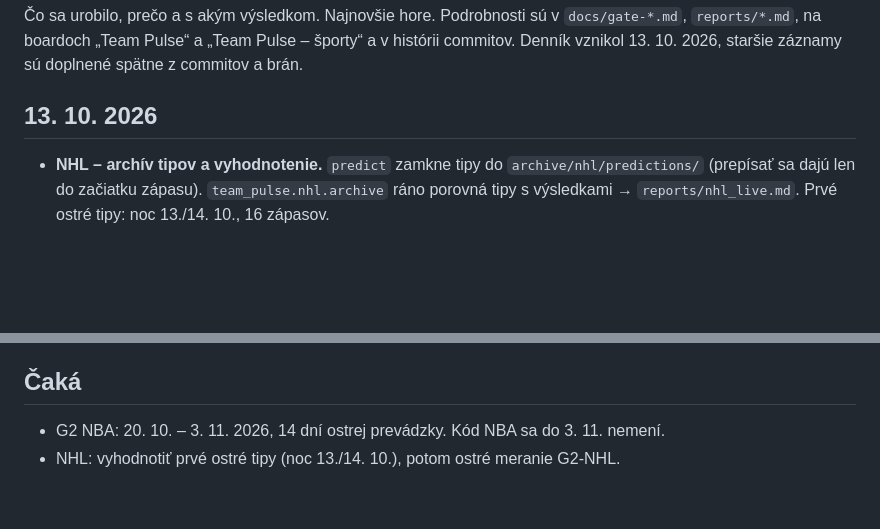
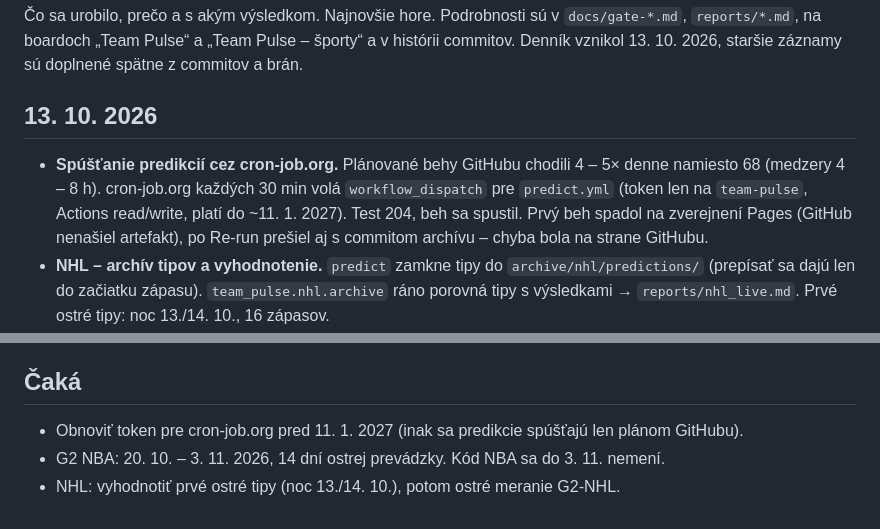
Before and after one commit to peterolah-qa/team-pulse, a Markdown page: docs/journal.md, 2 parts joined by grey strips. Rendered like a GitHub page; blank space fills up the shorter version.

Commit message:
Denník: predikcie spúšťa aj cron-job.org

```diff
--- a/docs/journal.md
+++ b/docs/journal.md
@@ -6,6 +6,11 @@ Denník vznikol 13. 10. 2026, staršie záznamy sú doplnené spätne z commitov
 
 ## 13. 10. 2026
 
+- **Spúšťanie predikcií cez cron-job.org.** Plánované behy GitHubu chodili 4 – 5× denne namiesto
+  68 (medzery 4 – 8 h). cron-job.org každých 30 min volá `workflow_dispatch` pre `predict.yml`
+  (token len na `team-pulse`, Actions read/write, platí do ~11. 1. 2027). Test 204, beh sa spustil.
+  Prvý beh spadol na zverejnení Pages (GitHub nenašiel artefakt), po Re-run prešiel aj s commitom
+  archívu – chyba bola na strane GitHubu.
 - **NHL – archív tipov a vyhodnotenie.** `predict` zamkne tipy do `archive/nhl/predictions/`
   (prepísať sa dajú len do začiatku zápasu). `team_pulse.nhl.archive` ráno porovná tipy
   s výsledkami → `reports/nhl_live.md`. Prvé ostré tipy: noc 13./14. 10., 16 zápasov.
@@ -62,5 +67,6 @@ Denník vznikol 13. 10. 2026, staršie záznamy sú doplnené spätne z commitov
 
 ## Čaká
 
+- Obnoviť token pre cron-job.org pred 11. 1. 2027 (inak sa predikcie spúšťajú len plánom GitHubu).
 - G2 NBA: 20. 10. – 3. 11. 2026, 14 dní ostrej prevádzky. Kód NBA sa do 3. 11. nemení.
 - NHL: vyhodnotiť prvé ostré tipy (noc 13./14. 10.), potom ostré meranie G2-NHL.
```
